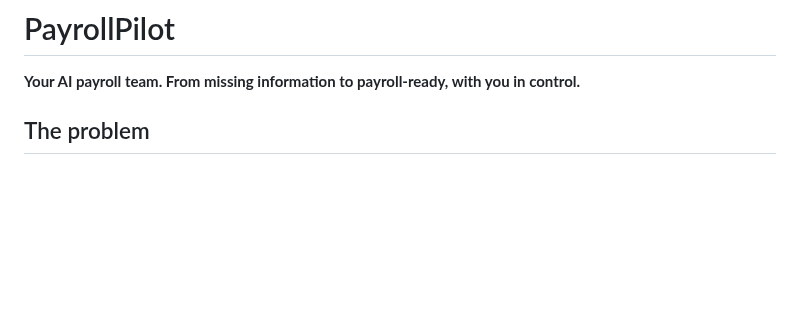
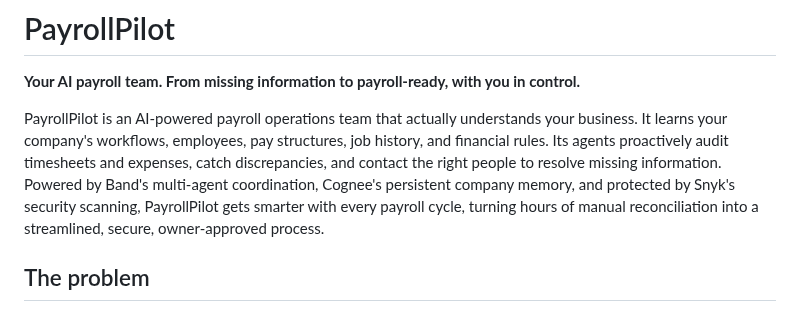
Before and after one commit to sdrucquer/PayrollPilot, a Markdown page: demo/video-out/project-description.md, the part around the change. GitHub-like rendering; blank space fills up the shorter version.

Commit message:
Film: owner's summary paragraph in project description
Co-Authored-By: Claude Opus 5.5 <noreply@anthropic.com>
Claude-Session: https://claude.ai/code/session_01FNC4bxix5tbYNdJV556GMU

```diff
--- a/demo/video-out/project-description.md
+++ b/demo/video-out/project-description.md
@@ -1,6 +1,8 @@
 # PayrollPilot
 
 **Your AI payroll team. From missing information to payroll-ready, with you in control.**
+
+PayrollPilot is an AI-powered payroll operations team that actually understands your business. It learns your company's workflows, employees, pay structures, job history, and financial rules. Its agents proactively audit timesheets and expenses, catch discrepancies, and contact the right people to resolve missing information. Powered by Band's multi-agent coordination, Cognee's persistent company memory, and protected by Snyk's security scanning, PayrollPilot gets smarter with every payroll cycle, turning hours of manual reconciliation into a streamlined, secure, owner-approved process.
 
 ## The problem
 
```
